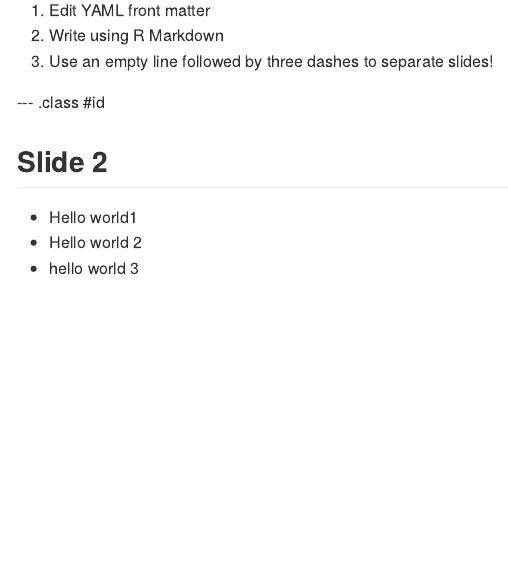
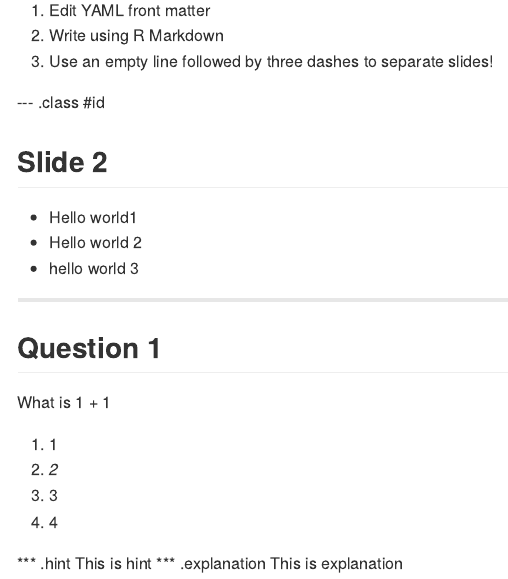
Before and after one commit to rvij/first_slidify, an R Markdown document (index.Rmd): the page in a window 1100 px wide, from 90 px down. The pictures show the output file index.md that the author committed with the source, drawn offline in the style of GitHub.

Commit message:
publishing deck

```diff
--- a/index.Rmd
+++ b/index.Rmd
@@ -24,3 +24,16 @@
 - Hello world1
 - Hello world 2
 - hello world 3
+
+---
+## Question 1
+
+What is 1 + 1
+
+1. 1
+2. _2_
+3. 3
+4. 4
+
+*** .hint This is hint
+*** .explanation This is explanation
```
Also changed, not shown: index.html, index.md, 2 other files.
